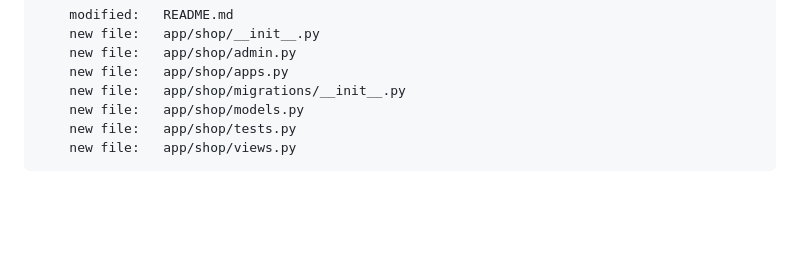
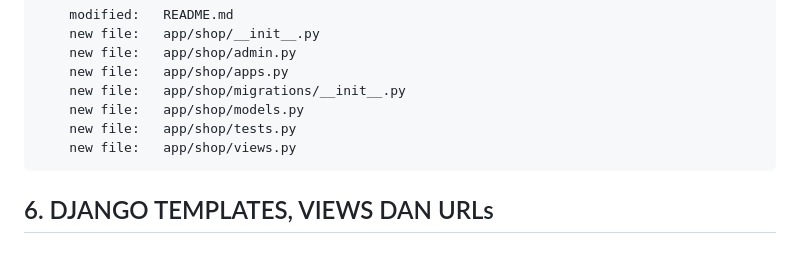
Before and after one commit to gurnitha/2024-Dj-After65Store, a Markdown page: README.md, the part around the change. Rendered like a GitHub page; blank space fills up the shorter version.

Commit message:
6. DJANGO TEMPLATES, VIEWS DAN URLs

```diff
--- a/README.md
+++ b/README.md
@@ -293,3 +293,7 @@ Membuat aplikasi ecommece After65Store menggunakan Django versi 5
         new file:   app/shop/models.py
         new file:   app/shop/tests.py
         new file:   app/shop/views.py
+
+
+
+## 6. DJANGO TEMPLATES, VIEWS DAN URLs
```
